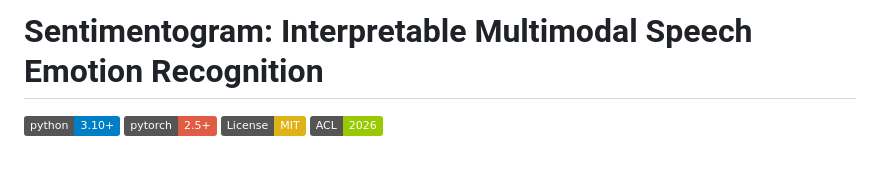
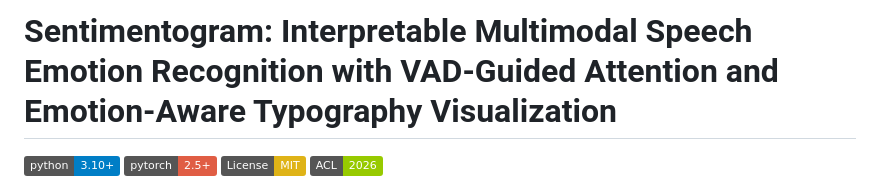
Before and after one commit to muxiddin19/multimodal-ser, a Markdown page: README.md, the part around the change. GitHub-like rendering; badges without logos; blank space fills up the shorter version.

```diff
--- a/README.md
+++ b/README.md
@@ -1,4 +1,4 @@
-# Sentimentogram: Interpretable Multimodal Speech Emotion Recognition
+# Sentimentogram: Interpretable Multimodal Speech Emotion Recognition with VAD-Guided Attention and Emotion-Aware Typography Visualization
 
 [![Python 3.10+](https://img.shields.io/badge/python-3.10+-blue.svg)](https://www.python.org/downloads/)
 [![PyTorch 2.5+](https://img.shields.io/badge/pytorch-2.5+-red.svg)](https://pytorch.org/)
```
